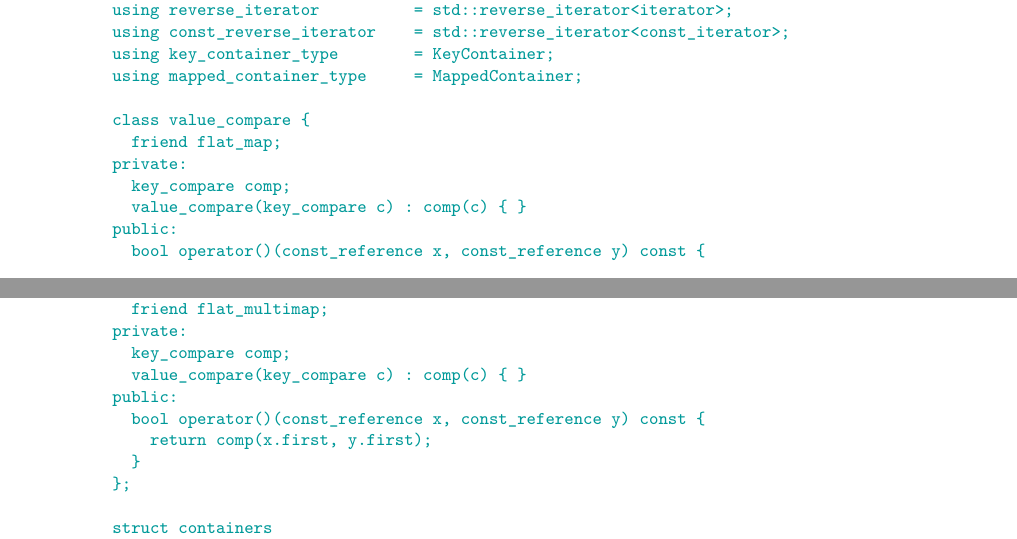
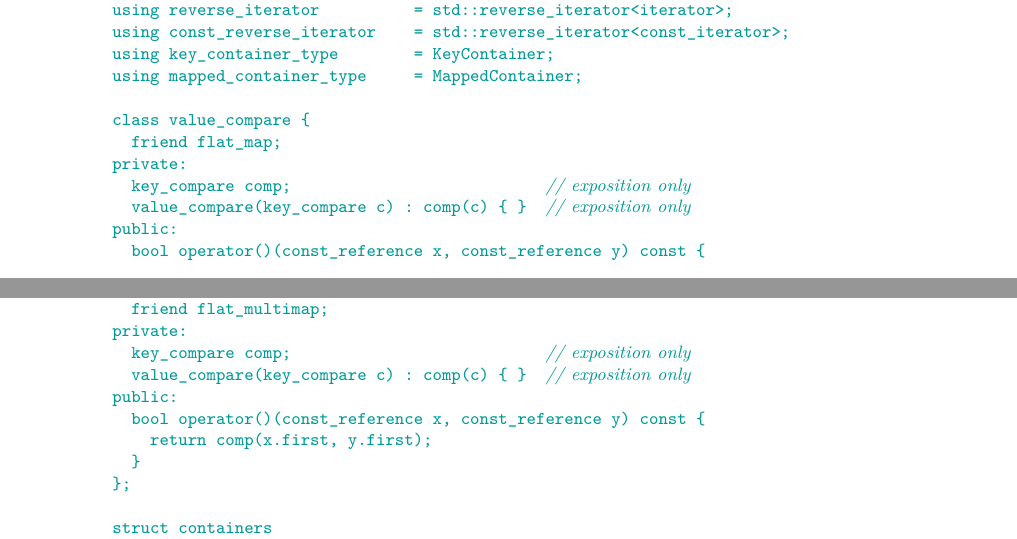
Before and after one commit to tzlaine/flat_map, a LaTeX book (paper/paper.tex, which reads paper/containers-lib.tex): two parts of pages 7 and 18 of 26, joined at a grey line, cut so that both start at the same text. Compiled offline with pdfLaTeX.

Commit message:
value_compare privates // exposition only

```diff
--- a/paper/containers-lib.tex
+++ b/paper/containers-lib.tex
@@ -299,8 +299,8 @@ namespace std {
     class value_compare {
       friend flat_map;
     private:
-      key_compare comp;
-      value_compare(key_compare c) : comp(c) { }
+      key_compare comp;                           // \expos
+      value_compare(key_compare c) : comp(c) { }  // \expos
     public:
       bool operator()(const_reference x, const_reference y) const {
         return comp(x.first, y.first);
@@ -1118,8 +1118,8 @@ namespace std {
     class value_compare {
       friend flat_multimap;
     private:
-      key_compare comp;
-      value_compare(key_compare c) : comp(c) { }
+      key_compare comp;                           // \expos
+      value_compare(key_compare c) : comp(c) { }  // \expos
     public:
       bool operator()(const_reference x, const_reference y) const {
         return comp(x.first, y.first);
```
